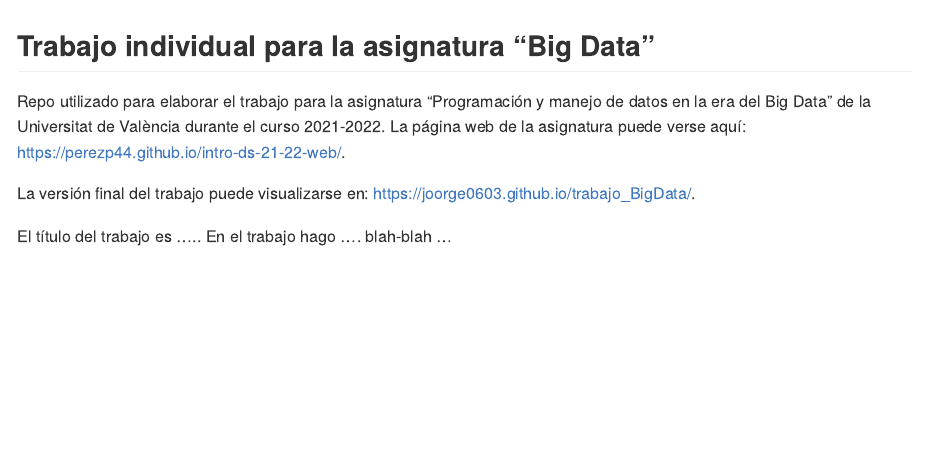
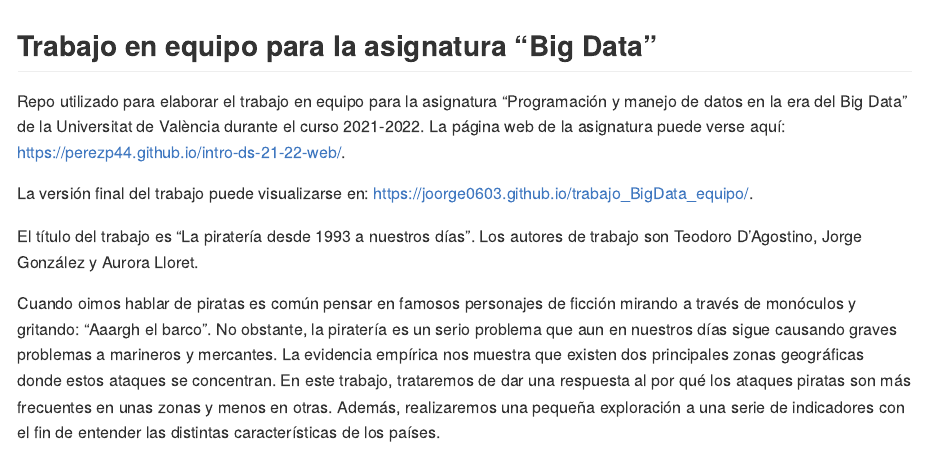
Before and after one commit to joorge0603/trabajo_BigData_equipo, an R Markdown document (Readme.Rmd): the page in a window 1100 px wide, from its top. Rendered offline with R 4.5, knitr and Pandoc, with nearby package versions.

Commit message:
Subiendo read

```diff
--- a/Readme.Rmd
+++ b/Readme.Rmd
@@ -4,21 +4,23 @@ output:
     variant: markdown_github
 ---
 
-## Trabajo individual para la asignatura "Big Data"
+## Trabajo en equipo para la asignatura "Big Data"
 
 <!-- El párrafo de abajo has de dejarlo tal cual. NO HAS DE CAMBIAR NADA!!-->
 
-
-Repo utilizado para elaborar el trabajo para la asignatura "Programación y manejo de datos en la era del Big Data" de la Universitat de València durante el curso 2021-2022. La página web de la asignatura puede verse aquí: <https://perezp44.github.io/intro-ds-21-22-web/>.
+Repo utilizado para elaborar el trabajo en equipo para la asignatura "Programación y manejo de datos en la era del Big Data" de la Universitat de València durante el curso 2021-2022. La página web de la asignatura puede verse aquí: <https://perezp44.github.io/intro-ds-21-22-web/>.
 
 
-<!-- En la linea de abajo TIENES QUE SUSTITUIR "perezp44" por tu usuario de Github-->
-La versión final del trabajo puede visualizarse en: <https://joorge0603.github.io/trabajo_BigData/>.
+<!-- En la linea de abajo HAS de SUSTITUIR "perezp44" por tu usuario de Github-->
+La versión final del trabajo puede visualizarse en: <https://joorge0603.github.io/trabajo_BigData_equipo/>.
 
 
-<!-- Abajo podéis escribir lo que queráis, igual un resumen del trabajo, o ..., o ... pero al menos, creo que tienes que poner el título del trabajo y posiblemente tu nombre. Algo que explique porque está el repo en Github-->
+<!-- Abajo podéis escribir lo que queráis, igual un resumen del trabajo, o ..., o ... pero al menos, tenéis que poner el título del trabajo y el nombre de los componentes del equipo-->
 
-El título del trabajo es .....  En el trabajo hago  .... blah-blah ...
+El título del trabajo es "La piratería desde 1993 a nuestros días". Los autores de trabajo son Teodoro D'Agostino, Jorge González y Aurora Lloret.
+
+Cuando oimos hablar de piratas es común pensar en famosos personajes de ficción mirando a través de monóculos y gritando: "Aaargh el barco". No obstante, la piratería es un serio problema que aun en nuestros días sigue causando graves problemas a marineros y mercantes. La evidencia empírica nos muestra que existen dos principales zonas geográficas donde estos ataques se concentran. En este trabajo, trataremos de dar una respuesta al por qué los ataques piratas son más frecuentes en unas zonas y menos en otras. Además, realizaremos una pequeña exploración a una serie de indicadores con el fin de entender las distintas características de los países.
 
 
-<!-- Finalmente, ACÚERDATE de que cuando hayas hecho los cambios y hayas dejado este archivo como te guste más, TIENES que knittearlo para que los cambios se actualicen en el fichero Readme.md, que es el que finalmente se visualizará en Github. El fichero Readme.md no has de editarlo a mano, sale de knittear Readme.Rmd-->
+
+<!-- Finalmente, acuérdate que cuando hayas hecho los cambios y hayas dejado este archivo como hayáis decidido, TENEIS que knittearlo para que los cambio se actualicen en el fichero Readme.md, que es el que finalmente se visualizará en Github-->
```
